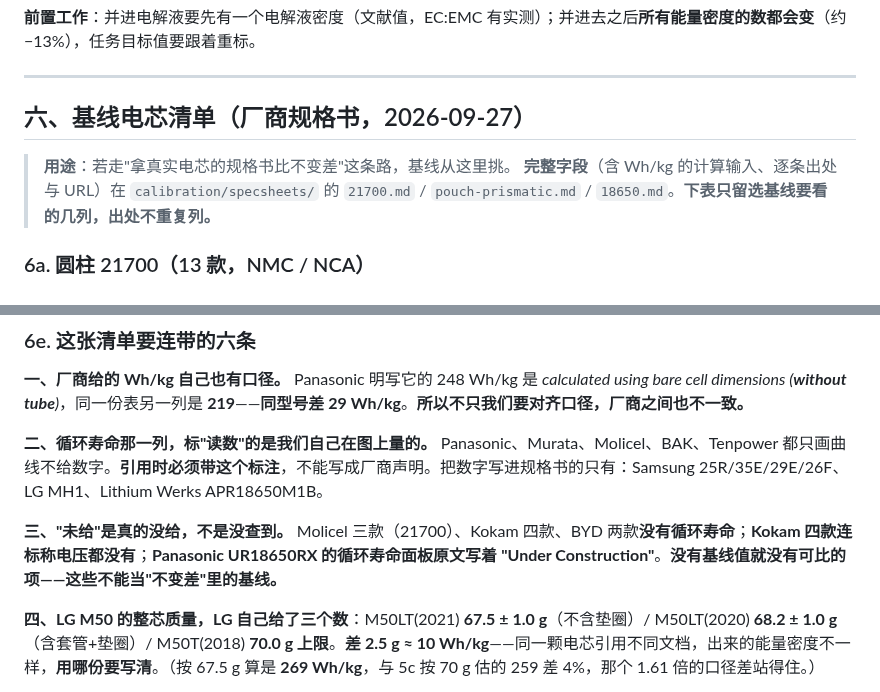
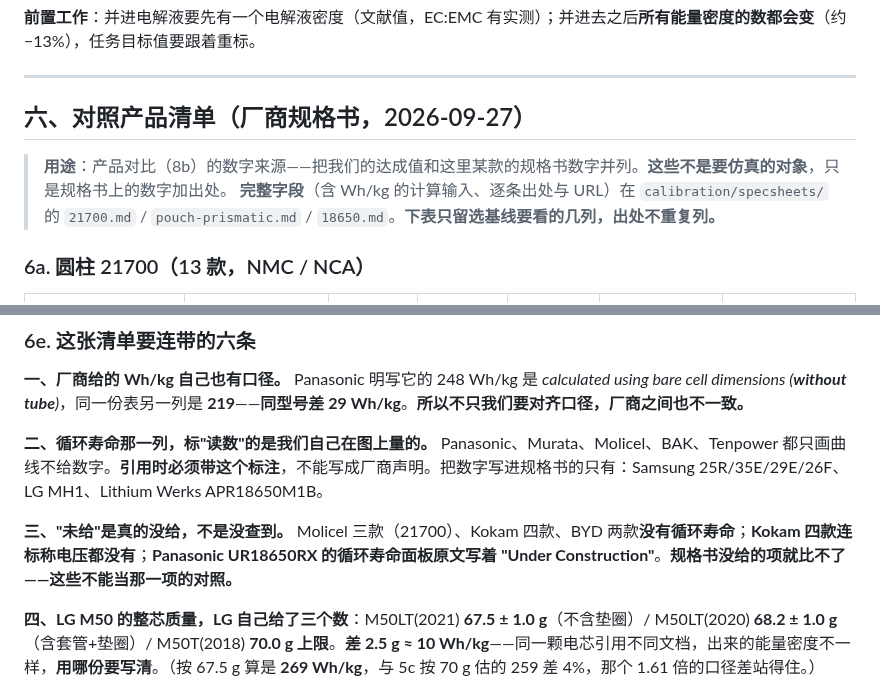
Before and after one commit to wangyuanxty/BatteryDesignAgent, a Markdown page: docs/experiment-design-v2.md, 2 parts joined by grey strips. Rendered like a GitHub page.

Commit message:
docs: 第六节改称「对照产品清单」——基线对象已删，它们是产品对比的数字来源

```diff
--- a/docs/experiment-design-v2.md
+++ b/docs/experiment-design-v2.md
@@ -172,9 +172,9 @@
 
 ---
 
-## 六、基线电芯清单（厂商规格书，2026-09-27）
+## 六、对照产品清单（厂商规格书，2026-09-27）
 
-> **用途**：若走"拿真实电芯的规格书比不变差"这条路，基线从这里挑。
+> **用途**：产品对比（8b）的数字来源——把我们的达成值和这里某款的规格书数字并列。**这些不是要仿真的对象**，只是规格书上的数字加出处。
 > **完整字段**（含 Wh/kg 的计算输入、逐条出处与 URL）在 `calibration/specsheets/` 的
 > `21700.md` / `pouch-prismatic.md` / `18650.md`。**下表只留选基线要看的几列，出处不重复列。**
 
@@ -272,7 +272,7 @@
 
 **二、循环寿命那一列，标"读数"的是我们自己在图上量的。** Panasonic、Murata、Molicel、BAK、Tenpower 都只画曲线不给数字。**引用时必须带这个标注**，不能写成厂商声明。把数字写进规格书的只有：Samsung 25R/35E/29E/26F、LG MH1、Lithium Werks APR18650M1B。
 
-**三、"未给"是真的没给，不是没查到。** Molicel 三款（21700）、Kokam 四款、BYD 两款**没有循环寿命**；**Kokam 四款连标称电压都没有**；**Panasonic UR18650RX 的循环寿命面板原文写着 "Under Construction"**。**没有基线值就没有可比的项——这些不能当"不变差"里的基线。**
+**三、"未给"是真的没给，不是没查到。** Molicel 三款（21700）、Kokam 四款、BYD 两款**没有循环寿命**；**Kokam 四款连标称电压都没有**；**Panasonic UR18650RX 的循环寿命面板原文写着 "Under Construction"**。**规格书没给的项就比不了——这些不能当那一项的对照。**
 
 **四、LG M50 的整芯质量，LG 自己给了三个数**：M50LT(2021) **67.5 ± 1.0 g**（不含垫圈）/ M50LT(2020) **68.2 ± 1.0 g**（含套管+垫圈）/ M50T(2018) **70.0 g 上限**。**差 2.5 g ≈ 10 Wh/kg**——同一颗电芯引用不同文档，出来的能量密度不一样，**用哪份要写清**。（按 67.5 g 算是 **269 Wh/kg**，与 5c 按 70 g 估的 259 差 4%，那个 1.61 倍的口径差站得住。）
 
```
